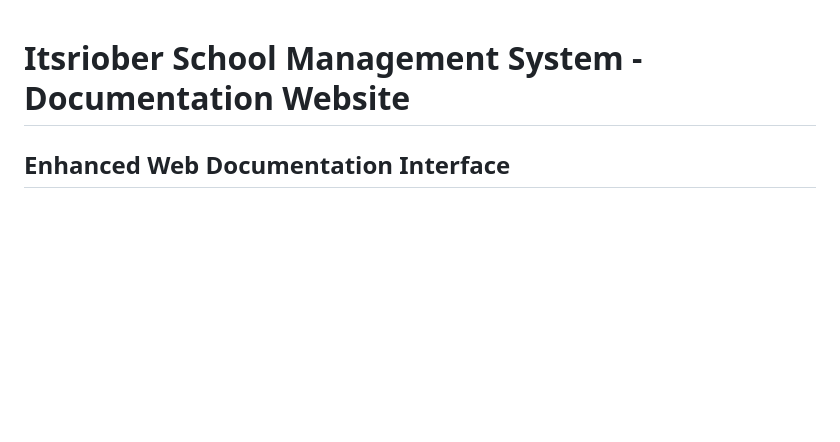
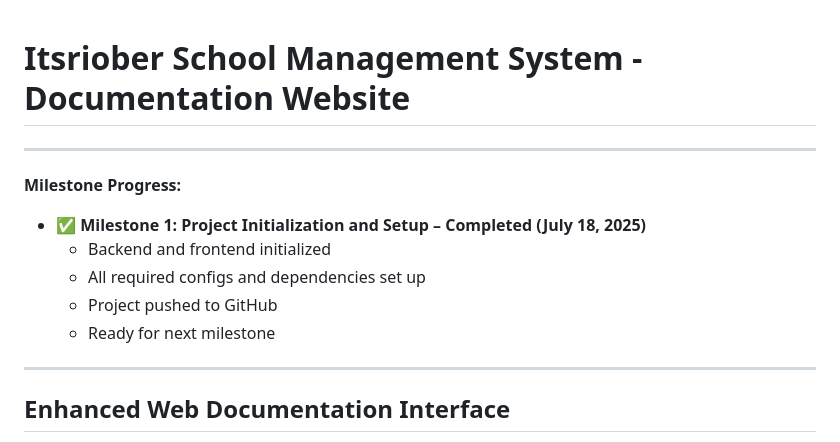
Before and after one commit to Itsriober/school-management-system, a Markdown page: docs/README.md, the part around one of its changes. GitHub-like rendering; blank space fills up the shorter version.

Commit message:
Milestone 1 complete: Project setup, CORS, Tailwind, API structure, and dev environment

```diff
--- a/docs/README.md
+++ b/docs/README.md
@@ -1,4 +1,15 @@
+
 #  Itsriober School Management System - Documentation Website
+
+---
+**Milestone Progress:**
+
+- ✅ **Milestone 1: Project Initialization and Setup – Completed (July 18, 2025)**
+  - Backend and frontend initialized
+  - All required configs and dependencies set up
+  - Project pushed to GitHub
+  - Ready for next milestone
+---
 
 ##  Enhanced Web Documentation Interface
 
```
Also changed, not shown: other parts of docs/README.md (+1 -0 lines).
